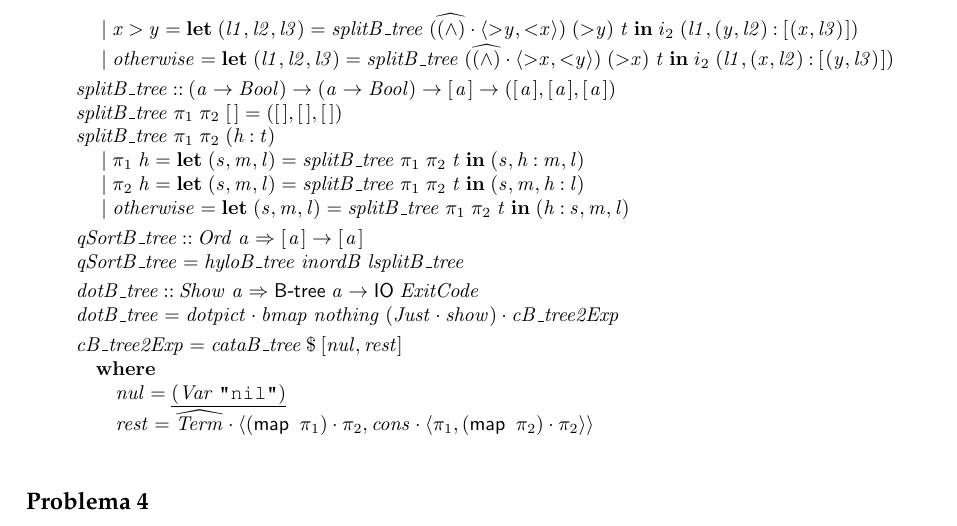
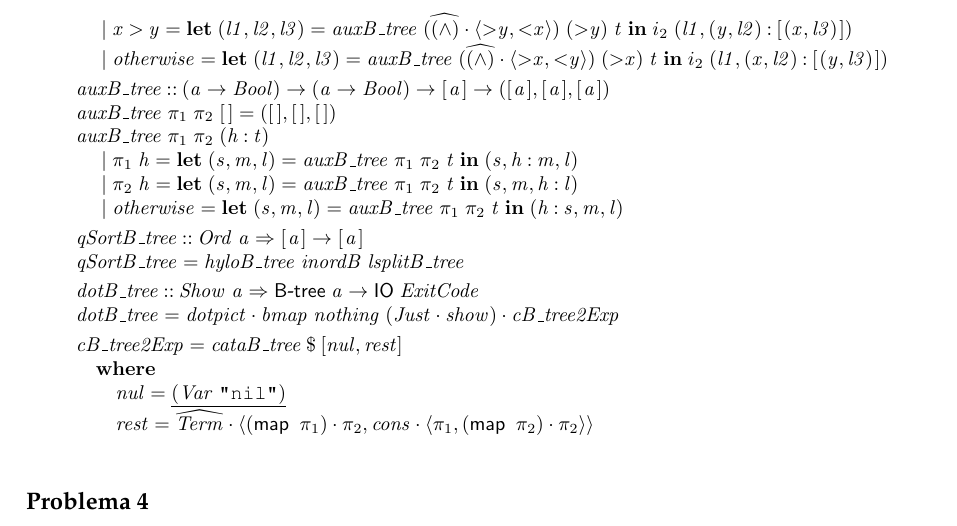
Before and after one commit to OctavioMaia/CP-1617, a LaTeX document (cp1617t.tex): part of page 13 of 15, cut so that both start at the same text. Compiled offline with pdfLaTeX.

Commit message:
final final

```diff
--- a/cp1617t.tex
+++ b/cp1617t.tex
@@ -1271,27 +1271,27 @@ De modo a implementar o mecanismo de \emph{QuickCheck} foi necessário criar a f
 \\
 \>[B]{}\hsindent{13}{}\<[13]%
 \>[13]{}\mid \Varid{x}\mathbin{>}\Varid{y}{}\<[24]%
-\>[24]{}\mathrel{=}\mathbf{let}\;(\Varid{l1},\Varid{l2},\Varid{l3})\mathrel{=}\Varid{splitB\char95 tree}\;(\uncurry{(\mathrel{\wedge})}\comp \conj{\mathbin{>}\Varid{y}}{\mathbin{<}\Varid{x}})\;(\mathbin{>}\Varid{y})\;\Varid{t}\;\mathbf{in}\;i_2\;(\Varid{l1},(\Varid{y},\Varid{l2})\mathbin{:}[\mskip1.5mu (\Varid{x},\Varid{l3})\mskip1.5mu]){}\<[E]%
+\>[24]{}\mathrel{=}\mathbf{let}\;(\Varid{l1},\Varid{l2},\Varid{l3})\mathrel{=}\Varid{auxB\char95 tree}\;(\uncurry{(\mathrel{\wedge})}\comp \conj{\mathbin{>}\Varid{y}}{\mathbin{<}\Varid{x}})\;(\mathbin{>}\Varid{y})\;\Varid{t}\;\mathbf{in}\;i_2\;(\Varid{l1},(\Varid{y},\Varid{l2})\mathbin{:}[\mskip1.5mu (\Varid{x},\Varid{l3})\mskip1.5mu]){}\<[E]%
 \\
 \>[B]{}\hsindent{13}{}\<[13]%
-\>[13]{}\mid \Varid{otherwise}\mathrel{=}\mathbf{let}\;(\Varid{l1},\Varid{l2},\Varid{l3})\mathrel{=}\Varid{splitB\char95 tree}\;(\uncurry{(\mathrel{\wedge})}\comp \conj{\mathbin{>}\Varid{x}}{\mathbin{<}\Varid{y}})\;(\mathbin{>}\Varid{x})\;\Varid{t}\;\mathbf{in}\;i_2\;(\Varid{l1},(\Varid{x},\Varid{l2})\mathbin{:}[\mskip1.5mu (\Varid{y},\Varid{l3})\mskip1.5mu]){}\<[E]%
-\\[\blanklineskip]%
-\>[B]{}\Varid{splitB\char95 tree}\mathbin{::}(\Varid{a}\to \Conid{Bool})\to (\Varid{a}\to \Conid{Bool})\to [\mskip1.5mu \Varid{a}\mskip1.5mu]\to ([\mskip1.5mu \Varid{a}\mskip1.5mu],[\mskip1.5mu \Varid{a}\mskip1.5mu],[\mskip1.5mu \Varid{a}\mskip1.5mu]){}\<[E]%
-\\
-\>[B]{}\Varid{splitB\char95 tree}\;\p1\;\p2\;[\mskip1.5mu \mskip1.5mu]\mathrel{=}([\mskip1.5mu \mskip1.5mu],[\mskip1.5mu \mskip1.5mu],[\mskip1.5mu \mskip1.5mu]){}\<[E]%
-\\
-\>[B]{}\Varid{splitB\char95 tree}\;\p1\;\p2\;(\Varid{h}\mathbin{:}\Varid{t}){}\<[E]%
+\>[13]{}\mid \Varid{otherwise}\mathrel{=}\mathbf{let}\;(\Varid{l1},\Varid{l2},\Varid{l3})\mathrel{=}\Varid{auxB\char95 tree}\;(\uncurry{(\mathrel{\wedge})}\comp \conj{\mathbin{>}\Varid{x}}{\mathbin{<}\Varid{y}})\;(\mathbin{>}\Varid{x})\;\Varid{t}\;\mathbf{in}\;i_2\;(\Varid{l1},(\Varid{x},\Varid{l2})\mathbin{:}[\mskip1.5mu (\Varid{y},\Varid{l3})\mskip1.5mu]){}\<[E]%
+\\[\blanklineskip]%
+\>[B]{}\Varid{auxB\char95 tree}\mathbin{::}(\Varid{a}\to \Conid{Bool})\to (\Varid{a}\to \Conid{Bool})\to [\mskip1.5mu \Varid{a}\mskip1.5mu]\to ([\mskip1.5mu \Varid{a}\mskip1.5mu],[\mskip1.5mu \Varid{a}\mskip1.5mu],[\mskip1.5mu \Varid{a}\mskip1.5mu]){}\<[E]%
+\\
+\>[B]{}\Varid{auxB\char95 tree}\;\p1\;\p2\;[\mskip1.5mu \mskip1.5mu]\mathrel{=}([\mskip1.5mu \mskip1.5mu],[\mskip1.5mu \mskip1.5mu],[\mskip1.5mu \mskip1.5mu]){}\<[E]%
+\\
+\>[B]{}\Varid{auxB\char95 tree}\;\p1\;\p2\;(\Varid{h}\mathbin{:}\Varid{t}){}\<[E]%
 \\
 \>[B]{}\hsindent{13}{}\<[13]%
 \>[13]{}\mid \p1\;\Varid{h}{}\<[25]%
-\>[25]{}\mathrel{=}\mathbf{let}\;(\Varid{s},\Varid{m},\Varid{l})\mathrel{=}\Varid{splitB\char95 tree}\;\p1\;\p2\;\Varid{t}\;\mathbf{in}\;(\Varid{s},\Varid{h}\mathbin{:}\Varid{m},\Varid{l}){}\<[E]%
+\>[25]{}\mathrel{=}\mathbf{let}\;(\Varid{s},\Varid{m},\Varid{l})\mathrel{=}\Varid{auxB\char95 tree}\;\p1\;\p2\;\Varid{t}\;\mathbf{in}\;(\Varid{s},\Varid{h}\mathbin{:}\Varid{m},\Varid{l}){}\<[E]%
 \\
 \>[B]{}\hsindent{13}{}\<[13]%
 \>[13]{}\mid \p2\;\Varid{h}{}\<[25]%
-\>[25]{}\mathrel{=}\mathbf{let}\;(\Varid{s},\Varid{m},\Varid{l})\mathrel{=}\Varid{splitB\char95 tree}\;\p1\;\p2\;\Varid{t}\;\mathbf{in}\;(\Varid{s},\Varid{m},\Varid{h}\mathbin{:}\Varid{l}){}\<[E]%
+\>[25]{}\mathrel{=}\mathbf{let}\;(\Varid{s},\Varid{m},\Varid{l})\mathrel{=}\Varid{auxB\char95 tree}\;\p1\;\p2\;\Varid{t}\;\mathbf{in}\;(\Varid{s},\Varid{m},\Varid{h}\mathbin{:}\Varid{l}){}\<[E]%
 \\
 \>[B]{}\hsindent{13}{}\<[13]%
-\>[13]{}\mid \Varid{otherwise}\mathrel{=}\mathbf{let}\;(\Varid{s},\Varid{m},\Varid{l})\mathrel{=}\Varid{splitB\char95 tree}\;\p1\;\p2\;\Varid{t}\;\mathbf{in}\;(\Varid{h}\mathbin{:}\Varid{s},\Varid{m},\Varid{l}){}\<[E]%
+\>[13]{}\mid \Varid{otherwise}\mathrel{=}\mathbf{let}\;(\Varid{s},\Varid{m},\Varid{l})\mathrel{=}\Varid{auxB\char95 tree}\;\p1\;\p2\;\Varid{t}\;\mathbf{in}\;(\Varid{h}\mathbin{:}\Varid{s},\Varid{m},\Varid{l}){}\<[E]%
 \\[\blanklineskip]%
 \>[B]{}\Varid{qSortB\char95 tree}\mathbin{::}\Conid{Ord}\;\Varid{a}\Rightarrow [\mskip1.5mu \Varid{a}\mskip1.5mu]\to [\mskip1.5mu \Varid{a}\mskip1.5mu]{}\<[E]%
 \\
```
Also changed, not shown: cp1617t.pdf, 2 other files.
